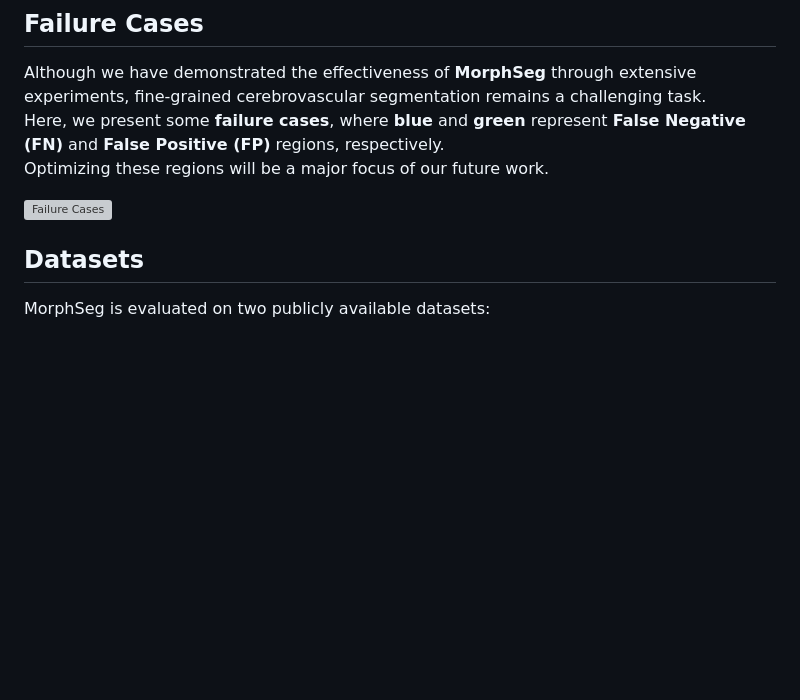
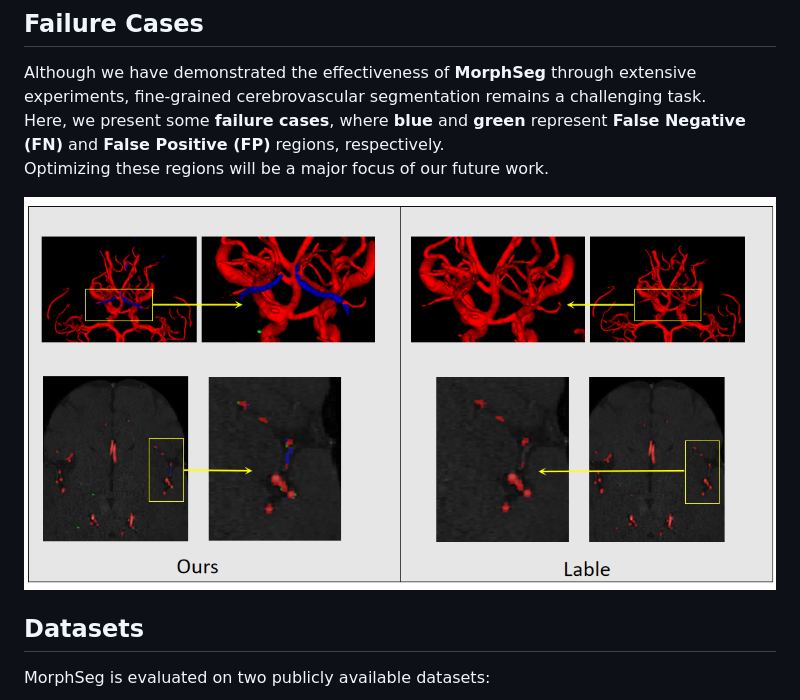
Before and after one commit to CICL-Lab/MorphSeg, a Markdown page: README.md, the part around the change. Drawn GitHub-style; blank space fills up the shorter version; grey boxes are pictures that could not be loaded.

```diff
--- a/README.md
+++ b/README.md
@@ -17,7 +17,7 @@ Although we have demonstrated the effectiveness of **MorphSeg** through extensiv
 Here, we present some **failure cases**, where **blue** and **green** represent **False Negative (FN)** and **False Positive (FP)** regions, respectively.
 Optimizing these regions will be a major focus of our future work.
 
-![Failure Cases](Failure_cases.png)
+![Failure Cases](Failure_case.png)
 
 ## Datasets
 
```
